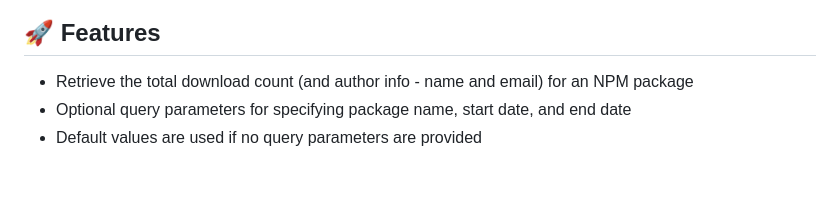
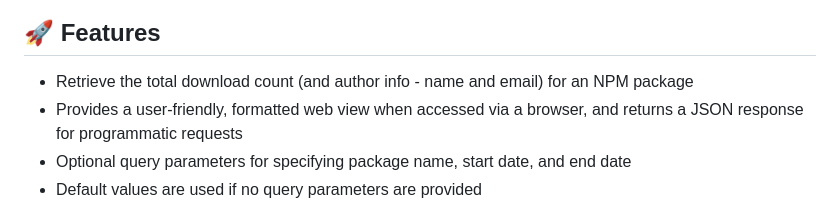
Before and after one commit to nazmul-nhb/npm-downloads-count, a Markdown page: README.md, the part around the change. Drawn GitHub-style; blank space fills up the shorter version.

Commit message:
added new feature in the readme.md

```diff
--- a/README.md
+++ b/README.md
@@ -7,6 +7,7 @@ This is an Express.js + TypeScript project that provides the total download coun
 ## 🚀 Features
 
 - Retrieve the total download count (and author info - name and email) for an NPM package
+- Provides a user-friendly, formatted web view when accessed via a browser, and returns a JSON response for programmatic requests
 - Optional query parameters for specifying package name, start date, and end date
 - Default values are used if no query parameters are provided
 
```
